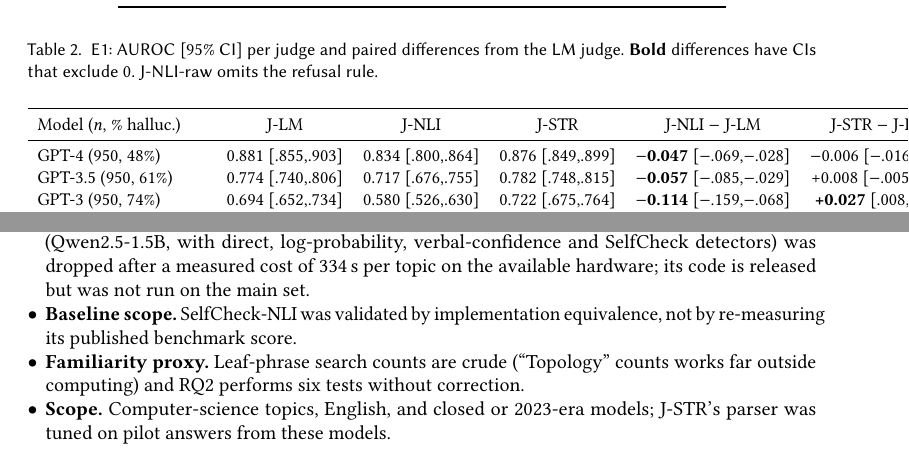
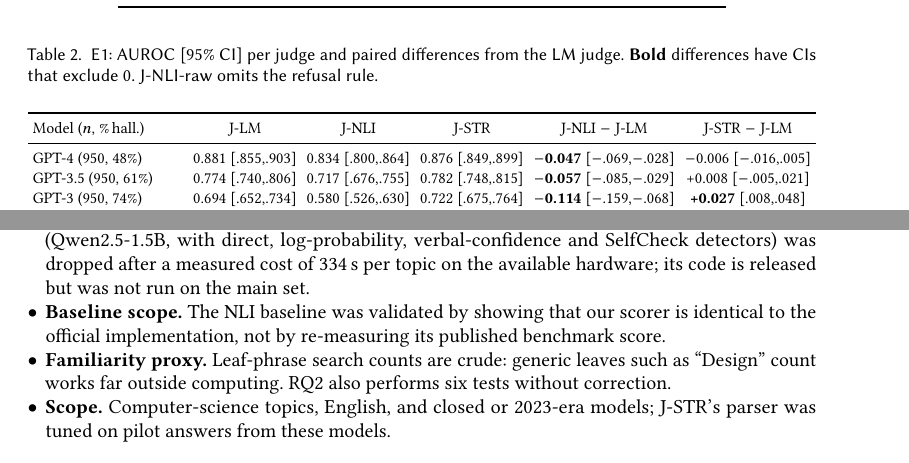
Before and after one commit to Nithin218/AITR_Lab02_MAI2026010_HallucinationTaxonomy, a LaTeX paper (paper/main.tex): two parts of pages 4 and 6 of 8, joined at a grey line, cut so that both start at the same text. Compiled offline with pdfLaTeX.

Commit message:
Paper compiles with tectonic (8 pages); E1 table fits text width
Co-Authored-By: Claude Opus 5.5 <noreply@anthropic.com>

```diff
--- a/paper/main.tex
+++ b/paper/main.tex
@@ -119,10 +119,11 @@
 \begin{table}[t]
 \caption{E1: AUROC [95\% CI] per judge and paired differences from the LM judge. \textbf{Bold} differences have CIs that exclude 0. J-NLI-raw omits the refusal rule.}
 \label{tab:e1}
-\small
+\footnotesize
+\setlength{\tabcolsep}{2.5pt}
 \begin{tabular}{lccccc}
 \toprule
-Model ($n$, \% halluc.) & J-LM & J-NLI & J-STR & J-NLI $-$ J-LM & J-STR $-$ J-LM \\
+Model ($n$, \%\,hall.) & J-LM & J-NLI & J-STR & J-NLI $-$ J-LM & J-STR $-$ J-LM \\
 \midrule
 GPT-4 (950, 48\%) & 0.881 [.855,.903] & 0.834 [.800,.864] & 0.876 [.849,.899] & \textbf{$-$0.047} [$-$.069,$-$.028] & $-$0.006 [$-$.016,.005] \\
 GPT-3.5 (950, 61\%) & 0.774 [.740,.806] & 0.717 [.676,.755] & 0.782 [.748,.815] & \textbf{$-$0.057} [$-$.085,$-$.029] & +0.008 [$-$.005,.021] \\
@@ -163,8 +164,8 @@
 \begin{itemize}[leftmargin=*]
   \item \textbf{Ground truth.} Labels are Agrawal et al.'s 2023 Bing exact-phrase searches; R1 quantifies their agreement with scholarly databases but does not replace them.
   \item \textbf{Fixed answers.} E1 isolates the judge by design; it cannot say whether different prompts or more samples would produce a usable signal at 7B. The planned new-generator experiment (Qwen2.5-1.5B, with direct, log-probability, verbal-confidence and SelfCheck detectors) was dropped after a measured cost of 334\,s per topic on the available hardware; its code is released but was not run on the main set.
-  \item \textbf{Baseline scope.} SelfCheck-NLI was validated by implementation equivalence, not by re-measuring its published benchmark score.
-  \item \textbf{Familiarity proxy.} Leaf-phrase search counts are crude (``Topology'' counts works far outside computing) and RQ2 performs six tests without correction.
+  \item \textbf{Baseline scope.} The NLI baseline was validated by showing that our scorer is identical to the official implementation, not by re-measuring its published benchmark score.
+  \item \textbf{Familiarity proxy.} Leaf-phrase search counts are crude: generic leaves such as ``Design'' count works far outside computing. RQ2 also performs six tests without correction.
   \item \textbf{Scope.} Computer-science topics, English, and closed or 2023-era models; J-STR's parser was tuned on pilot answers from these models.
 \end{itemize}
 
```
Also changed, not shown: paper/main.pdf (added).
